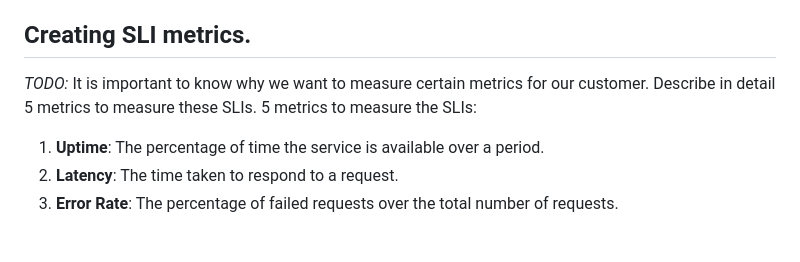
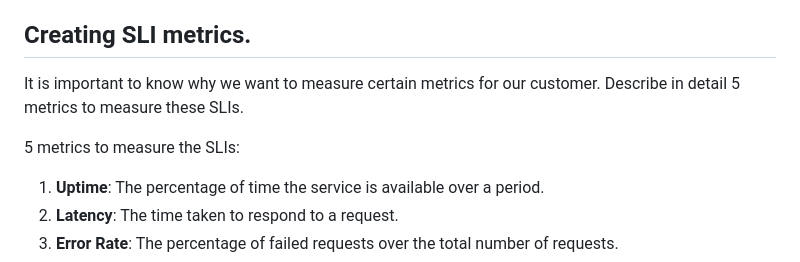
Before and after one commit to mpcosta/uda-metrics-dashboard-base-practices, a Markdown page: README.md, the part around the change. Drawn GitHub-style; blank space fills up the shorter version.

Commit message:
Updating README.md with progress made

```diff
--- a/README.md
+++ b/README.md
@@ -38,7 +38,8 @@ Describe, in your own words, what the SLIs are, based on an SLO of *monthly upti
   - *request response time*: SLIs could be the average time taken to respond to a request.
 
 ## Creating SLI metrics.
-*TODO:* It is important to know why we want to measure certain metrics for our customer. Describe in detail 5 metrics to measure these SLIs.
+It is important to know why we want to measure certain metrics for our customer. Describe in detail 5 metrics to measure these SLIs.
+
 5 metrics to measure the SLIs:
 1. **Uptime**: The percentage of time the service is available over a period.
 2. **Latency**: The time taken to respond to a request.
```
